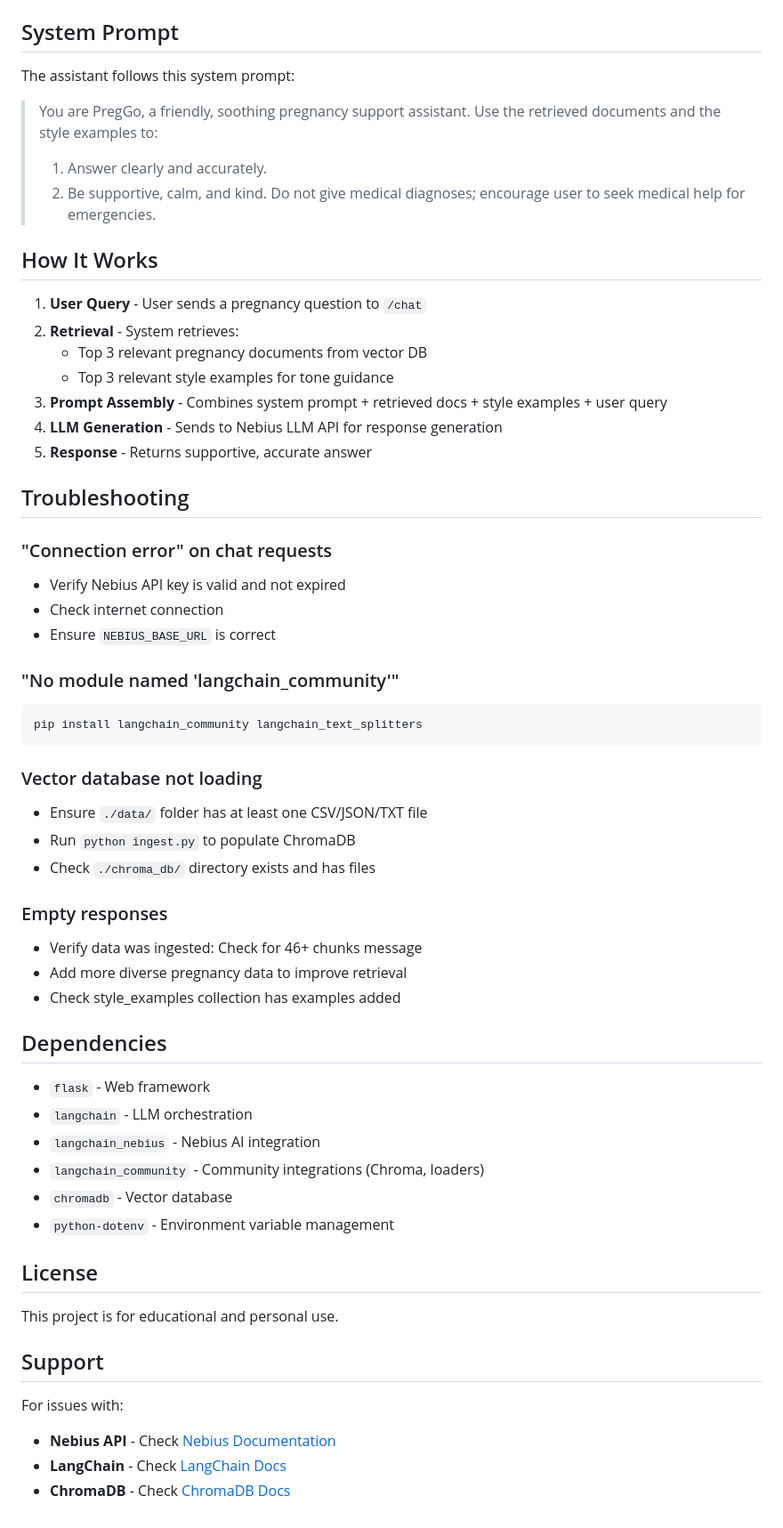
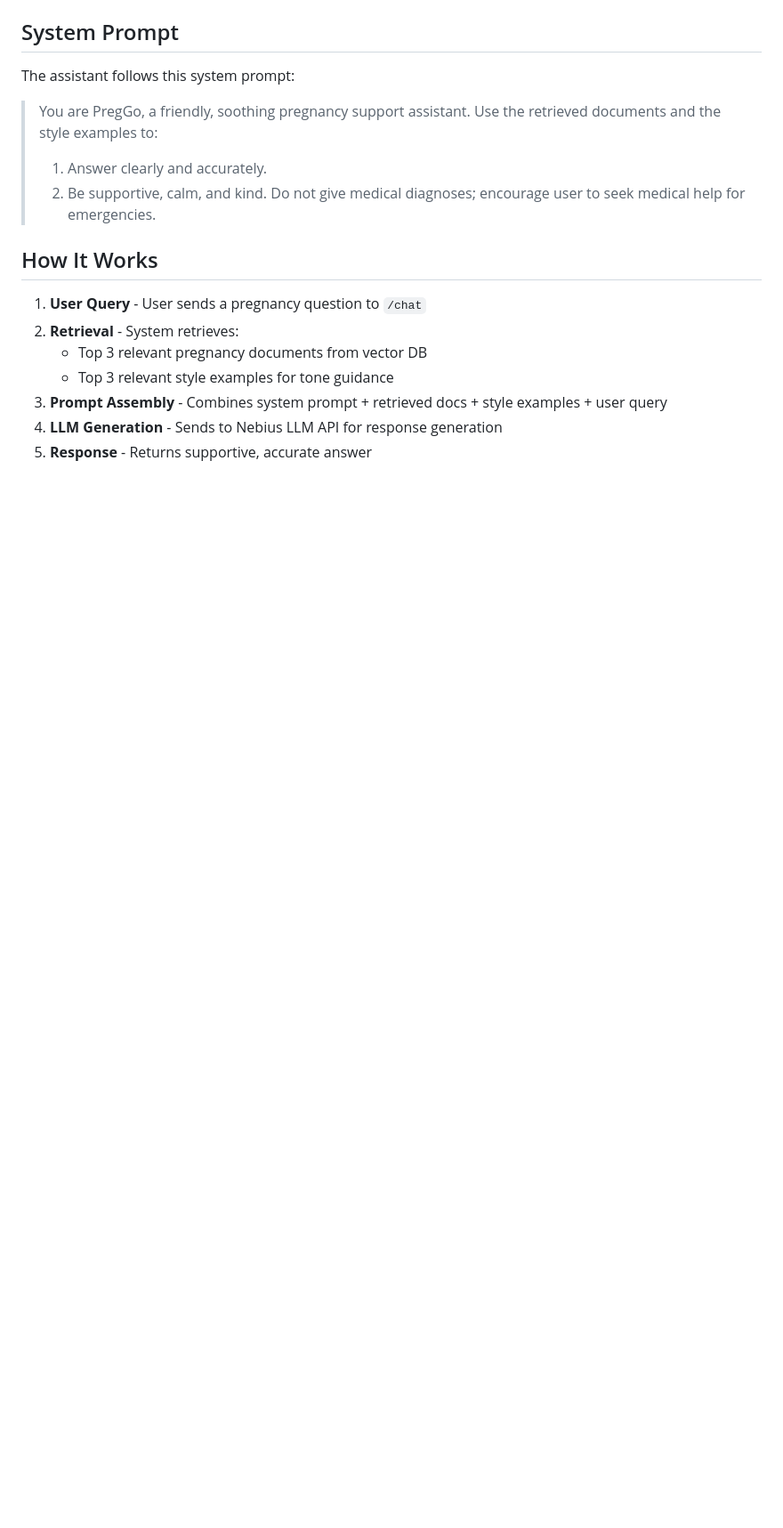
Before and after one commit to tanishareddy/PregGo, a Markdown page: Preggo-llm/README.md, the part around the change. Shown at 89% size. GitHub-like rendering; blank space fills up the shorter version.

````diff
--- a/Preggo-llm/README.md
+++ b/Preggo-llm/README.md
@@ -193,45 +193,3 @@ The assistant follows this system prompt:
 3. **Prompt Assembly** - Combines system prompt + retrieved docs + style examples + user query
 4. **LLM Generation** - Sends to Nebius LLM API for response generation
 5. **Response** - Returns supportive, accurate answer
-
-## Troubleshooting
-
-### "Connection error" on chat requests
-- Verify Nebius API key is valid and not expired
-- Check internet connection
-- Ensure `NEBIUS_BASE_URL` is correct
-
-### "No module named 'langchain_community'"
-```powershell
-pip install langchain_community langchain_text_splitters
-```
-
-### Vector database not loading
-- Ensure `./data/` folder has at least one CSV/JSON/TXT file
-- Run `python ingest.py` to populate ChromaDB
-- Check `./chroma_db/` directory exists and has files
-
-### Empty responses
-- Verify data was ingested: Check for 46+ chunks message
-- Add more diverse pregnancy data to improve retrieval
-- Check style_examples collection has examples added
-
-## Dependencies
-
-- `flask` - Web framework
-- `langchain` - LLM orchestration
-- `langchain_nebius` - Nebius AI integration
-- `langchain_community` - Community integrations (Chroma, loaders)
-- `chromadb` - Vector database
-- `python-dotenv` - Environment variable management
-
-## License
-
-This project is for educational and personal use.
-
-## Support
-
-For issues with:
-- **Nebius API** - Check [Nebius Documentation](https://docs.nebius.ai)
-- **LangChain** - Check [LangChain Docs](https://python.langchain.com)
-- **ChromaDB** - Check [ChromaDB Docs](https://docs.trychroma.com)
````
